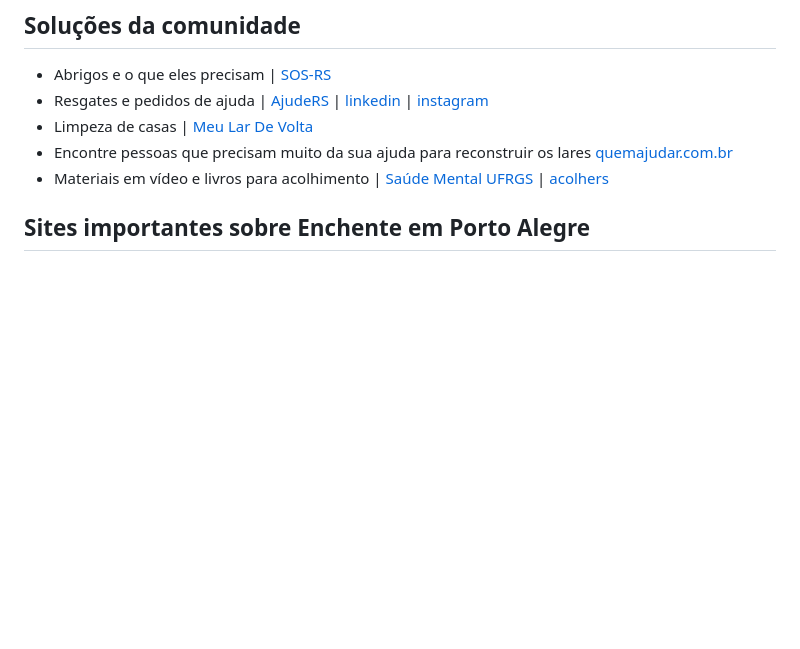
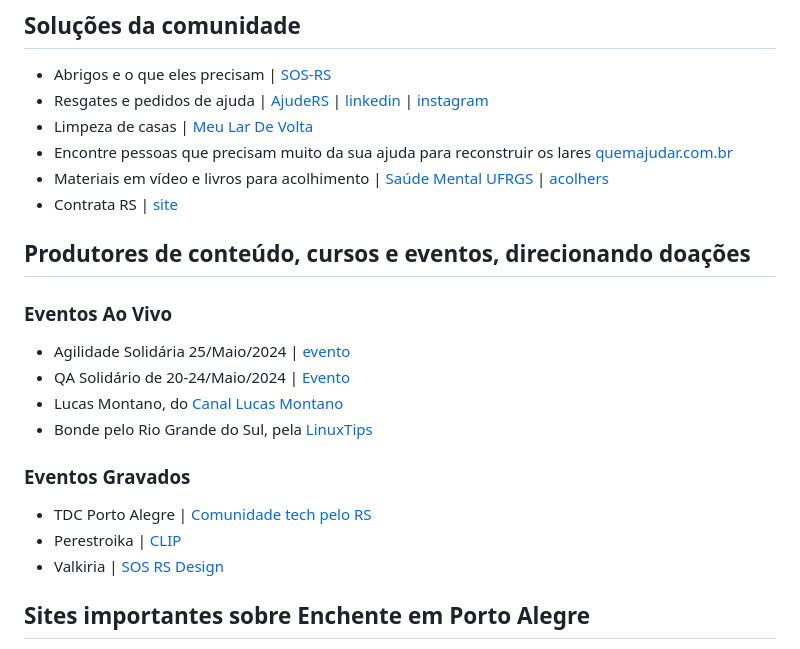
Before and after one commit to dwildt/letshelpit, a Markdown page: docs/donate.md, the part around the change. Drawn GitHub-style; blank space fills up the shorter version.

Commit message:
Produtores de conteúdo, cursos e eventos, direcionando doações

```diff
--- a/docs/donate.md
+++ b/docs/donate.md
@@ -24,6 +24,24 @@ O Rio Grande do Sul está passando por necessidades após a enchente iniciada no
 - Limpeza de casas | [Meu Lar De Volta](https://www.meulardevolta.com.br/)
 - Encontre pessoas que precisam muito da sua ajuda para reconstruir os lares [quemajudar.com.br](https://quemajudar.com.br/)
 - Materiais em vídeo e livros para acolhimento | [Saúde Mental UFRGS](https://www.ufrgs.br/saudemental/) | [acolhers](https://acolhers.framer.ai/materiais)
+- Contrata RS | [site](https://www.contratars.com.br/)
+
+
+## Produtores de conteúdo, cursos e eventos, direcionando doações
+
+### Eventos Ao Vivo
+
+- Agilidade Solidária 25/Maio/2024 | [evento](https://evento10.com.br/agilidade-solidaria-rs/)
+- QA Solidário de 20-24/Maio/2024 | [Evento](https://sites.google.com/view/eventoqasolidario)
+- Lucas Montano, do [Canal Lucas Montano](https://lucasmontano.com/)
+- Bonde pelo Rio Grande do Sul, pela [LinuxTips](https://www.youtube.com/live/HtXx6FRHfV4?si=qqfqKFTVcRc4W4tM)
+
+
+### Eventos Gravados
+
+- TDC Porto Alegre | [Comunidade tech pelo RS](https://thedevconf.com/comunidadetechpelors)
+- Perestroika | [CLIP](https://www.instagram.com/p/C7MHHF3LNMj/)
+- Valkiria | [SOS RS Design](https://www.instagram.com/p/C7DA9mNAxj1/)
 
 
 ## Sites importantes sobre Enchente em Porto Alegre
```
